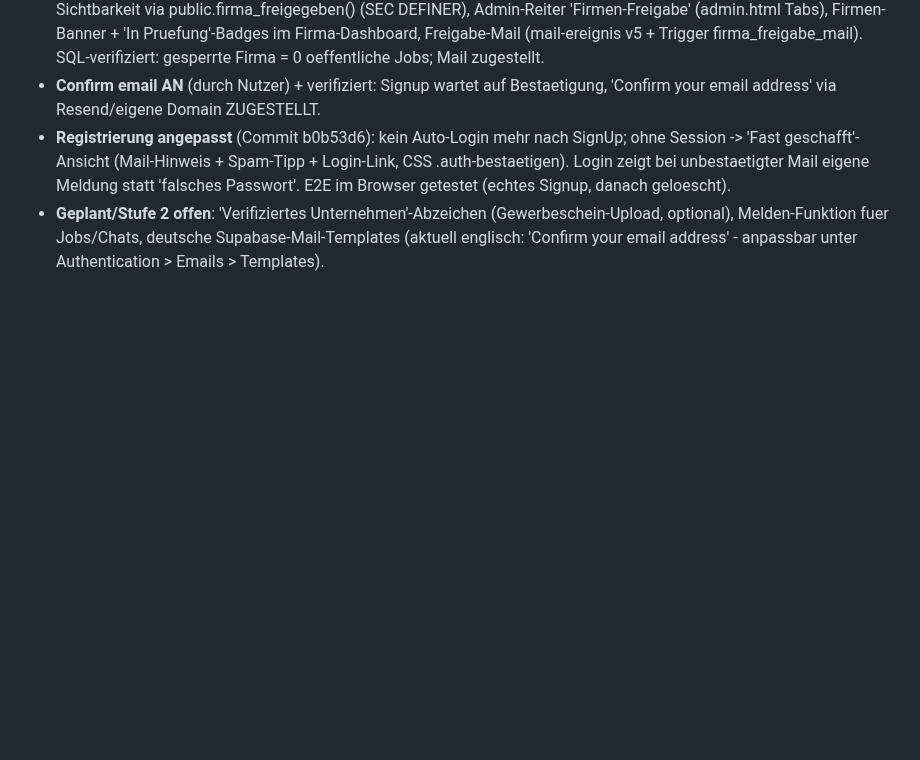
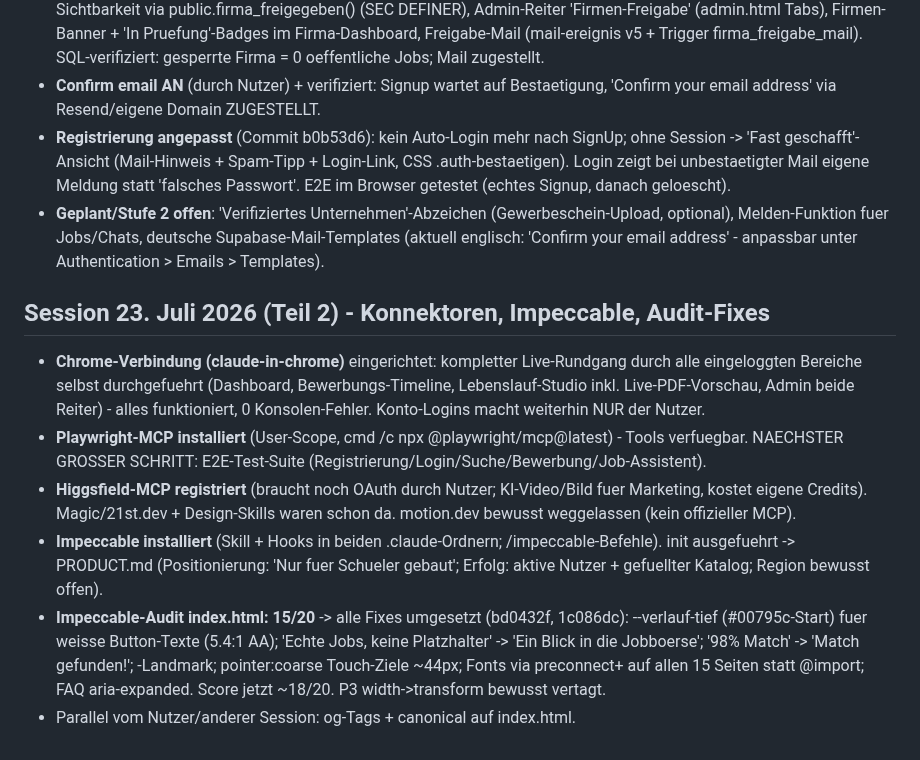
Before and after one commit to sanadoda009-dotcom/schuelermatch, a Markdown page: PROJEKT-STATUS.md, the part around the change. Drawn GitHub-style; blank space fills up the shorter version.

Commit message:
Doku: Session 23. Juli Teil 2 (Chrome, Playwright, Impeccable-Audit-Fixes)

```diff
--- a/PROJEKT-STATUS.md
+++ b/PROJEKT-STATUS.md
@@ -282,3 +282,11 @@ Der Nutzer hat einen Master-Prompt gegeben: eigenständig als Produktteam arbeit
 - **Confirm email AN** (durch Nutzer) + verifiziert: Signup wartet auf Bestaetigung, 'Confirm your email address' via Resend/eigene Domain ZUGESTELLT.
 - **Registrierung angepasst** (Commit b0b53d6): kein Auto-Login mehr nach SignUp; ohne Session -> 'Fast geschafft'-Ansicht (Mail-Hinweis + Spam-Tipp + Login-Link, CSS .auth-bestaetigen). Login zeigt bei unbestaetigter Mail eigene Meldung statt 'falsches Passwort'. E2E im Browser getestet (echtes Signup, danach geloescht).
 - **Geplant/Stufe 2 offen**: 'Verifiziertes Unternehmen'-Abzeichen (Gewerbeschein-Upload, optional), Melden-Funktion fuer Jobs/Chats, deutsche Supabase-Mail-Templates (aktuell englisch: 'Confirm your email address' - anpassbar unter Authentication > Emails > Templates).
+
+## Session 23. Juli 2026 (Teil 2) - Konnektoren, Impeccable, Audit-Fixes
+- **Chrome-Verbindung (claude-in-chrome)** eingerichtet: kompletter Live-Rundgang durch alle eingeloggten Bereiche selbst durchgefuehrt (Dashboard, Bewerbungs-Timeline, Lebenslauf-Studio inkl. Live-PDF-Vorschau, Admin beide Reiter) - alles funktioniert, 0 Konsolen-Fehler. Konto-Logins macht weiterhin NUR der Nutzer.
+- **Playwright-MCP installiert** (User-Scope, cmd /c npx @playwright/mcp@latest) - Tools verfuegbar. NAECHSTER GROSSER SCHRITT: E2E-Test-Suite (Registrierung/Login/Suche/Bewerbung/Job-Assistent).
+- **Higgsfield-MCP registriert** (braucht noch OAuth durch Nutzer; KI-Video/Bild fuer Marketing, kostet eigene Credits). Magic/21st.dev + Design-Skills waren schon da. motion.dev bewusst weggelassen (kein offizieller MCP).
+- **Impeccable installiert** (Skill + Hooks in beiden .claude-Ordnern; /impeccable-Befehle). init ausgefuehrt -> PRODUCT.md (Positionierung: 'Nur fuer Schueler gebaut'; Erfolg: aktive Nutzer + gefuellter Katalog; Region bewusst offen).
+- **Impeccable-Audit index.html: 15/20** -> alle Fixes umgesetzt (bd0432f, 1c086dc): --verlauf-tief (#00795c-Start) fuer weisse Button-Texte (5.4:1 AA); 'Echte Jobs, keine Platzhalter' -> 'Ein Blick in die Jobboerse'; '98% Match' -> 'Match gefunden!'; <main>-Landmark; pointer:coarse Touch-Ziele ~44px; Fonts via preconnect+<link> auf allen 15 Seiten statt @import; FAQ aria-expanded. Score jetzt ~18/20. P3 width->transform bewusst vertagt.
+- Parallel vom Nutzer/anderer Session: og-Tags + canonical auf index.html.
```
